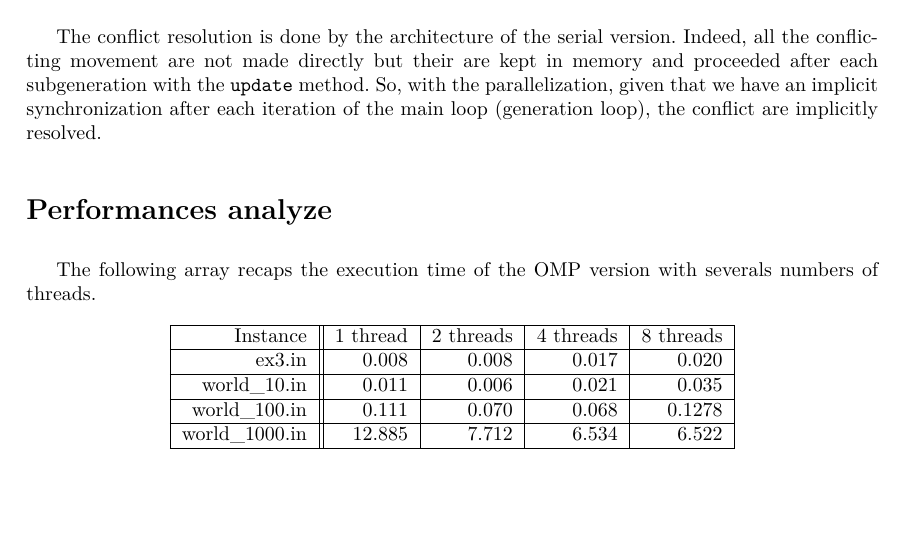
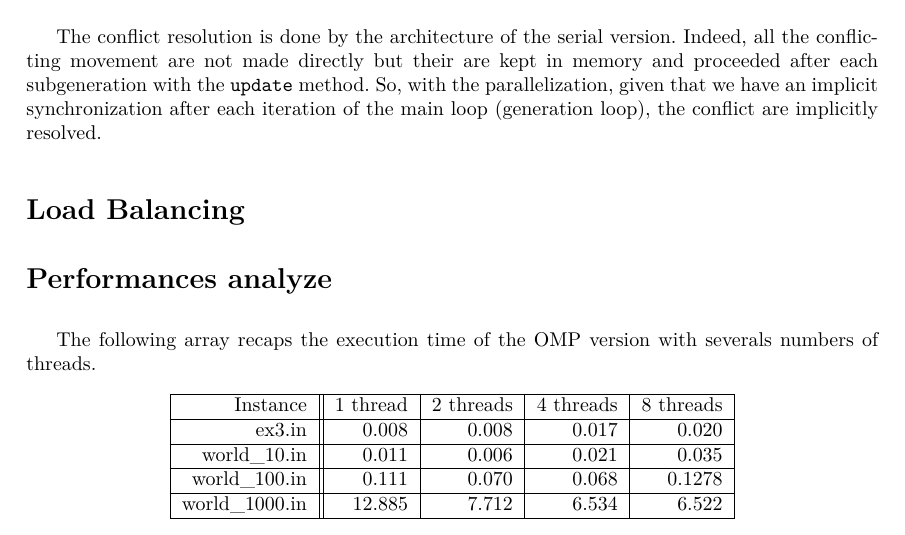
Before and after one commit to mkljakubowski/squirrels-and-wolves, a LaTeX document (report/omp_report.tex): part of page 2 of 3, cut so that both start at the same text, the shorter picture padded with empty space. Compiled offline with pdfLaTeX.

Commit message:
report : perf + conflict part

```diff
--- a/report/omp_report.tex
+++ b/report/omp_report.tex
@@ -122,6 +122,8 @@ directly but their are kept in memory and proceeded after each subgeneration wit
 So, with the parallelization, given that we have an implicit synchronization after each iteration of the main loop (generation loop),
 the conflict are implicitly resolved.
 
+\section*{Load Balancing}
+
 \section*{Performances analyze}
 
 The following array recaps the execution time of the OMP version with severals numbers of threads.
```
